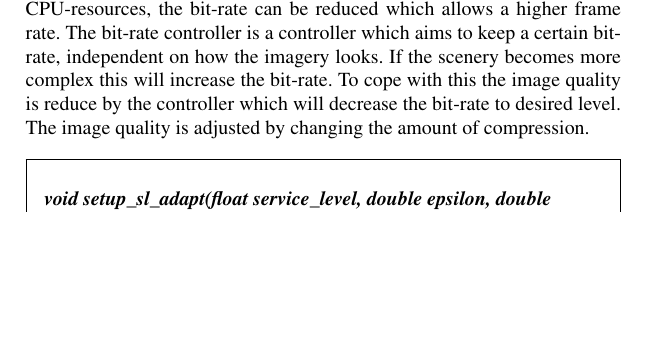
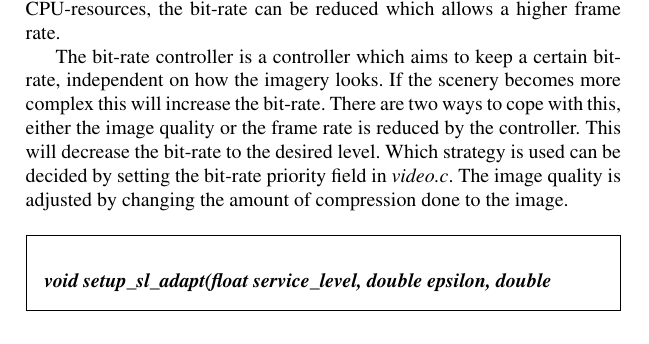
Before and after one commit to Fredrik89/mt, a LaTeX thesis (report/thesis.tex): part of page 47 of 73, cut so that both start at the same text, the shorter picture padded with empty space. Compiled offline with pdfLaTeX.

Commit message:
more work to bit-rate in videostream

```diff
--- a/report/thesis.tex
+++ b/report/thesis.tex
@@ -1420,7 +1420,9 @@ The streaming service, named \emph{Monolith}, streams both video and audio, hand
 
 In this pipeline an "identity" element is added, which is an element that simply forwards the frames received to the next element without actually doing anything to them. This element is added just after the first element (source element). By activating the so called "hand-off"-signal of the identity element, a signal-handler-function is called every time the element receives a new buffer. In this function, computation of how long time each frame takes to be processed is made, which is used to compute the matching function. After the matching function has been computed, it is now possible to update the service level and notify the resource manager. Finally the service level is used to set the desired bit-rate in the bit-rate controller.
 
-The bit-rate is the amount of data that flows through the application, measured in kbit/s. This means that a higher bit-rate gives better image quality, since we have more data per frame, but at the cost of higher computation time. In the event that the frame rate drops because of limited CPU-resources, the bit-rate can be reduced which allows a higher frame rate. The bit-rate controller is a controller which aims to keep a certain bit-rate, independent on how the imagery looks. If the scenery becomes more complex this will increase the bit-rate. To cope with this the image quality is reduce by the controller which will decrease the bit-rate to desired level. The image quality is adjusted by changing the amount of compression.
+The bit-rate is the amount of data that flows through the application, measured in kbit/s. This means that a higher bit-rate gives better image quality, since we have more data per frame, but at the cost of higher computation time. In the event that the frame rate drops because of limited CPU-resources, the bit-rate can be reduced which allows a higher frame rate.
+
+The bit-rate controller is a controller which aims to keep a certain bit-rate, independent on how the imagery looks. If the scenery becomes more complex this will increase the bit-rate. There are two ways to cope with this, either the image quality or the frame rate is reduced by the controller. This will decrease the bit-rate to the desired level. Which strategy is used can be decided by setting the bit-rate priority field in \emph{video.c}. The image quality is adjusted by changing the amount of compression done to the image.
 
 
 \begin{framed}
```
